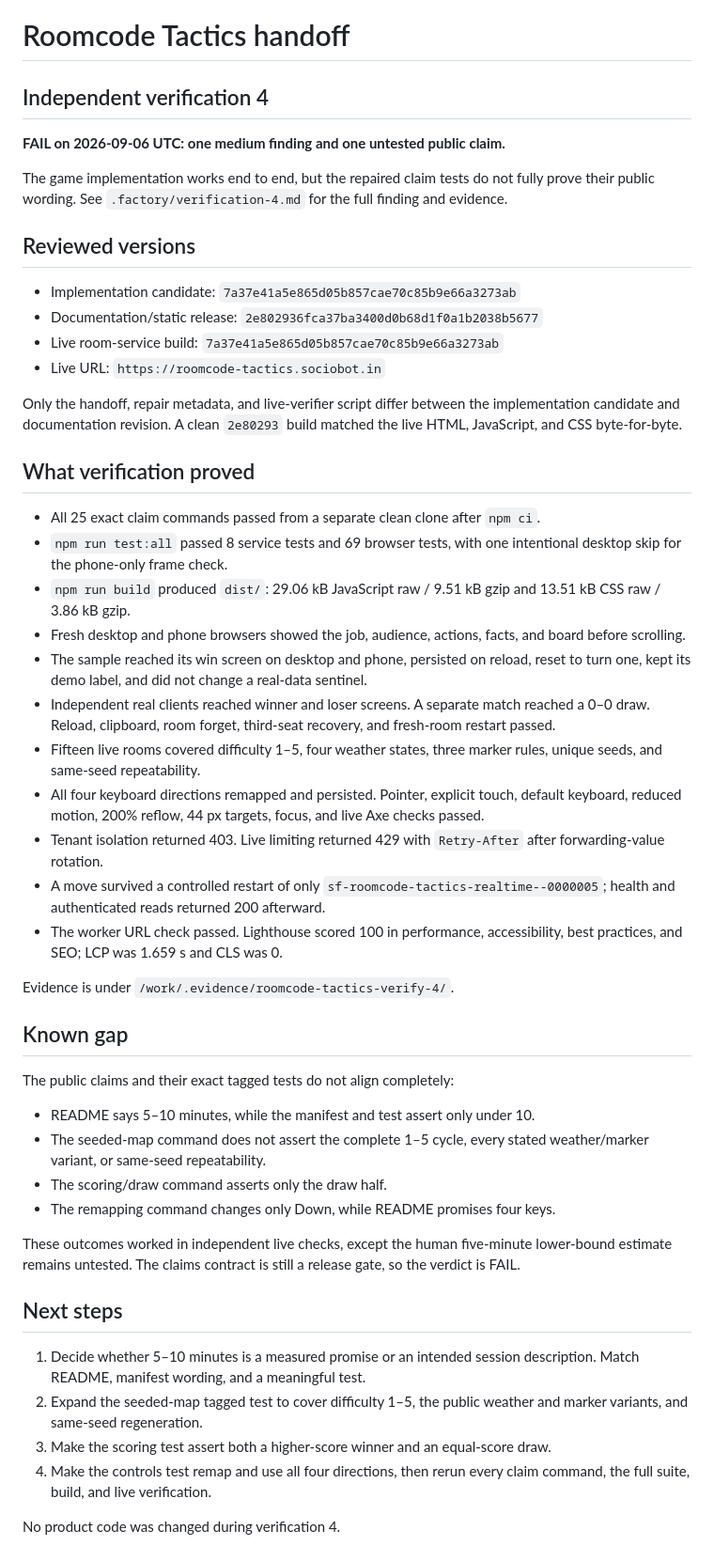
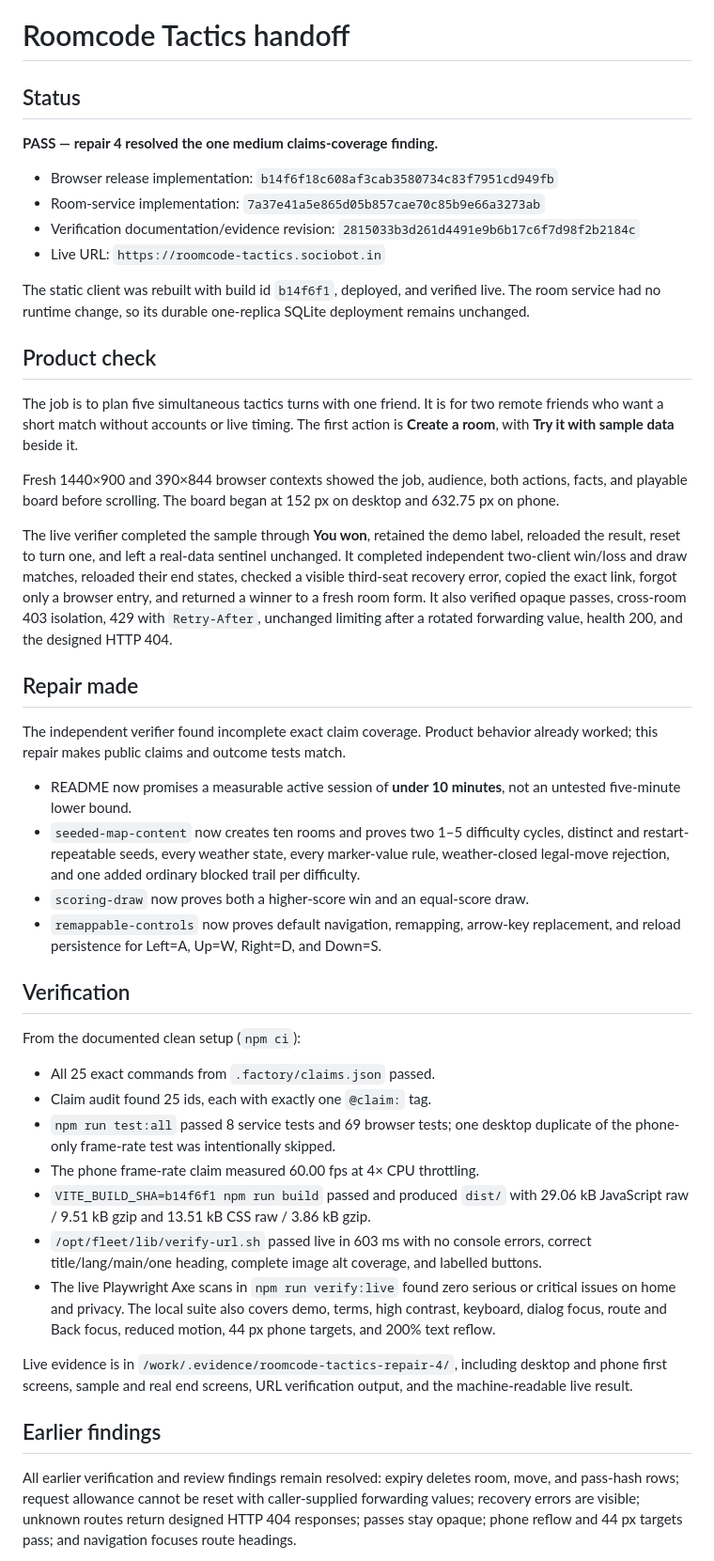
Before and after one commit to B-Divyesh/sf-roomcode-tactics, a Markdown page: .factory/handoff.md, the part around one of its changes. Shown at 94% size. Drawn GitHub-style.

Commit message:
Document repair four handoff

```diff
--- a/.factory/handoff.md
+++ b/.factory/handoff.md
@@ -1,78 +1,48 @@
 # Roomcode Tactics handoff
 
-## Independent verification 4
+## Status
 
-**FAIL on 2026-09-06 UTC: one medium finding and one untested public claim.**
+**PASS — repair 4 resolved the one medium claims-coverage finding.**
 
-The game implementation works end to end, but the repaired claim tests do not
-fully prove their public wording. See `.factory/verification-4.md` for the full
-finding and evidence.
-
-## Reviewed versions
-
-- Implementation candidate: `7a37e41a5e865d05b857cae70c85b9e66a3273ab`
-- Documentation/static release: `2e802936fca37ba3400d0b68d1f0a1b2038b5677`
-- Live room-service build: `7a37e41a5e865d05b857cae70c85b9e66a3273ab`
+- Browser release implementation: `b14f6f18c608af3cab3580734c83f7951cd949fb`
+- Room-service implementation: `7a37e41a5e865d05b857cae70c85b9e66a3273ab`
+- Verification documentation/evidence revision: `2815033b3d261d4491e9b6b17c6f7d98f2b2184c`
 - Live URL: `https://roomcode-tactics.sociobot.in`
 
-Only the handoff, repair metadata, and live-verifier script differ between the
-implementation candidate and documentation revision. A clean `2e80293` build
-matched the live HTML, JavaScript, and CSS byte-for-byte.
+The static client was rebuilt with build id `b14f6f1`, deployed, and verified live. The room service had no runtime change, so its durable one-replica SQLite deployment remains unchanged.
 
-## What verification proved
+## Product check
 
-- All 25 exact claim commands passed from a separate clean clone after
-  `npm ci`.
-- `npm run test:all` passed 8 service tests and 69 browser tests, with one
-  intentional desktop skip for the phone-only frame check.
-- `npm run build` produced `dist/`: 29.06 kB JavaScript raw / 9.51 kB gzip and
-  13.51 kB CSS raw / 3.86 kB gzip.
-- Fresh desktop and phone browsers showed the job, audience, actions, facts,
-  and board before scrolling.
-- The sample reached its win screen on desktop and phone, persisted on reload,
-  reset to turn one, kept its demo label, and did not change a real-data
-  sentinel.
-- Independent real clients reached winner and loser screens. A separate match
-  reached a 0–0 draw. Reload, clipboard, room forget, third-seat recovery, and
-  fresh-room restart passed.
-- Fifteen live rooms covered difficulty 1–5, four weather states, three marker
-  rules, unique seeds, and same-seed repeatability.
-- All four keyboard directions remapped and persisted. Pointer, explicit touch,
-  default keyboard, reduced motion, 200% reflow, 44 px targets, focus, and live
-  Axe checks passed.
-- Tenant isolation returned 403. Live limiting returned 429 with
-  `Retry-After` after forwarding-value rotation.
-- A move survived a controlled restart of only
-  `sf-roomcode-tactics-realtime--0000005`; health and authenticated reads
-  returned 200 afterward.
-- The worker URL check passed. Lighthouse scored 100 in performance,
-  accessibility, best practices, and SEO; LCP was 1.659 s and CLS was 0.
+The job is to plan five simultaneous tactics turns with one friend. It is for two remote friends who want a short match without accounts or live timing. The first action is **Create a room**, with **Try it with sample data** beside it.
 
-Evidence is under `/work/.evidence/roomcode-tactics-verify-4/`.
+Fresh 1440×900 and 390×844 browser contexts showed the job, audience, both actions, facts, and playable board before scrolling. The board began at 152 px on desktop and 632.75 px on phone.
 
-## Known gap
+The live verifier completed the sample through **You won**, retained the demo label, reloaded the result, reset to turn one, and left a real-data sentinel unchanged. It completed independent two-client win/loss and draw matches, reloaded their end states, checked a visible third-seat recovery error, copied the exact link, forgot only a browser entry, and returned a winner to a fresh room form. It also verified opaque passes, cross-room 403 isolation, 429 with `Retry-After`, unchanged limiting after a rotated forwarding value, health 200, and the designed HTTP 404.
 
-The public claims and their exact tagged tests do not align completely:
+## Repair made
 
-- README says 5–10 minutes, while the manifest and test assert only under 10.
-- The seeded-map command does not assert the complete 1–5 cycle, every stated
-  weather/marker variant, or same-seed repeatability.
-- The scoring/draw command asserts only the draw half.
-- The remapping command changes only Down, while README promises four keys.
+The independent verifier found incomplete exact claim coverage. Product behavior already worked; this repair makes public claims and outcome tests match.
 
-These outcomes worked in independent live checks, except the human five-minute
-lower-bound estimate remains untested. The claims contract is still a release
-gate, so the verdict is FAIL.
+- README now promises a measurable active session of **under 10 minutes**, not an untested five-minute lower bound.
+- `seeded-map-content` now creates ten rooms and proves two 1–5 difficulty cycles, distinct and restart-repeatable seeds, every weather state, every marker-value rule, weather-closed legal-move rejection, and one added ordinary blocked trail per difficulty.
+- `scoring-draw` now proves both a higher-score win and an equal-score draw.
+- `remappable-controls` now proves default navigation, remapping, arrow-key replacement, and reload persistence for Left=A, Up=W, Right=D, and Down=S.
 
-## Next steps
+## Verification
 
-1. Decide whether 5–10 minutes is a measured promise or an intended session
-   description. Match README, manifest wording, and a meaningful test.
-2. Expand the seeded-map tagged test to cover difficulty 1–5, the public
-   weather and marker variants, and same-seed regeneration.
-3. Make the scoring test assert both a higher-score winner and an equal-score
-   draw.
-4. Make the controls test remap and use all four directions, then rerun every
-   claim command, the full suite, build, and live verification.
+From the documented clean setup (`npm ci`):
 
-No product code was changed during verification 4.
+- All 25 exact commands from `.factory/claims.json` passed.
+- Claim audit found 25 ids, each with exactly one `@claim:` tag.
+- `npm run test:all` passed 8 service tests and 69 browser tests; one desktop duplicate of the phone-only frame-rate test was intentionally skipped.
+- The phone frame-rate claim measured 60.00 fps at 4× CPU throttling.
+- `VITE_BUILD_SHA=b14f6f1 npm run build` passed and produced `dist/` with 29.06 kB JavaScript raw / 9.51 kB gzip and 13.51 kB CSS raw / 3.86 kB gzip.
+- `/opt/fleet/lib/verify-url.sh` passed live in 603 ms with no console errors, correct title/lang/main/one heading, complete image alt coverage, and labelled buttons.
+- The live Playwright Axe scans in `npm run verify:live` found zero serious or critical issues on home and privacy. The local suite also covers demo, terms, high contrast, keyboard, dialog focus, route and Back focus, reduced motion, 44 px phone targets, and 200% text reflow.
+
+Live evidence is in `/work/.evidence/roomcode-tactics-repair-4/`, including desktop and phone first screens, sample and real end screens, URL verification output, and the machine-readable live result.
+
+## Earlier findings
+
+All earlier verification and review findings remain resolved: expiry deletes room, move, and pass-hash rows; request allowance cannot be reset with caller-supplied forwarding values; recovery errors are visible; unknown routes return designed HTTP 404 responses; passes stay opaque; phone reflow and 44 px targets pass; and navigation focuses route headings.
+
```
Also changed, not shown: other parts of .factory/handoff.md (+21 -0 lines).
